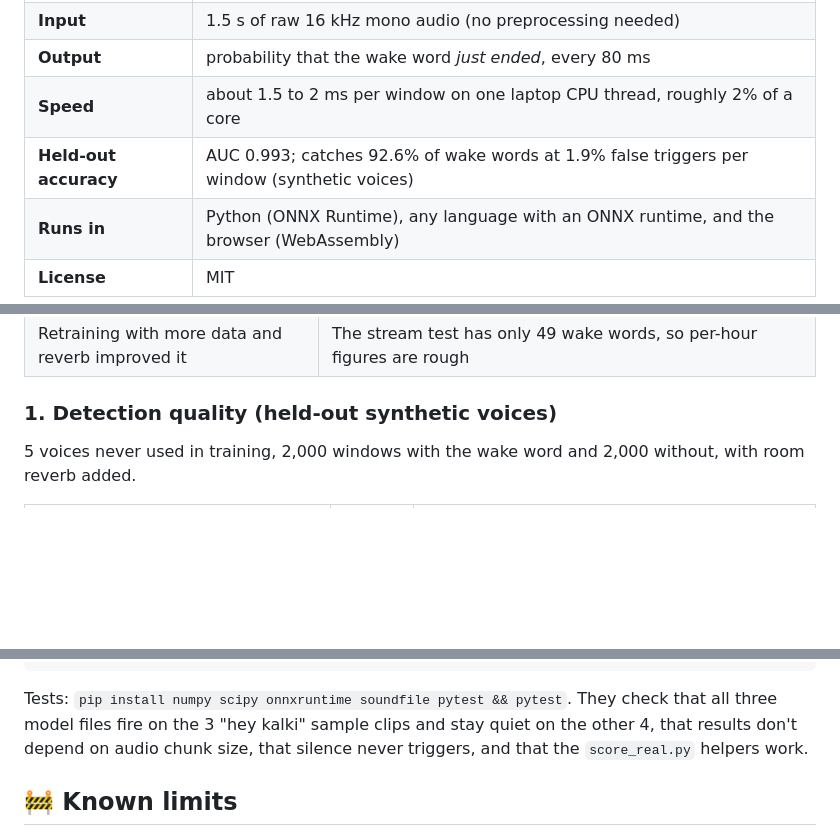
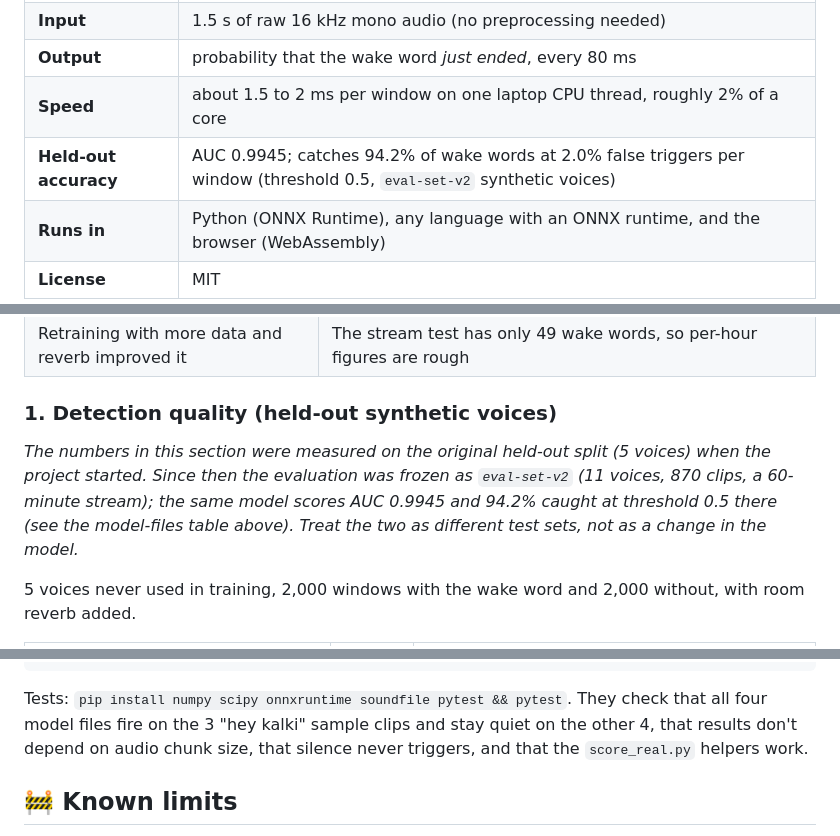
Before and after one commit to yeshwanthguru/kalki-wakeword, a Markdown page: README.md, 3 parts joined by grey strips. Rendered like a GitHub page; blank space fills up the shorter version.

````diff
--- a/README.md
+++ b/README.md
@@ -39,7 +39,7 @@ anyone to start, and you can retrain it for a phrase of your own.
 | **Input** | 1.5 s of raw 16 kHz mono audio (no preprocessing needed) |
 | **Output** | probability that the wake word *just ended*, every 80 ms |
 | **Speed** | about 1.5 to 2 ms per window on one laptop CPU thread, roughly 2% of a core |
-| **Held-out accuracy** | AUC 0.993; catches 92.6% of wake words at 1.9% false triggers per window (synthetic voices) |
+| **Held-out accuracy** | AUC 0.9945; catches 94.2% of wake words at 2.0% false triggers per window (threshold 0.5, `eval-set-v2` synthetic voices) |
 | **Runs in** | Python (ONNX Runtime), any language with an ONNX runtime, and the browser (WebAssembly) |
 | **License** | MIT |
 
@@ -190,6 +194,10 @@ fast. What I *can't* tell you yet is how it does on real voices, because it was
 | Retraining with more data and reverb improved it | The stream test has only 49 wake words, so per-hour figures are rough |
 
 ### 1. Detection quality (held-out synthetic voices)
+
+*The numbers in this section were measured on the original held-out split (5 voices) when the project started. Since then the evaluation
+was frozen as `eval-set-v2` (11 voices, 870 clips, a 60-minute stream); the same model scores AUC 0.9945 and 94.2% caught at threshold 0.5
+there (see the model-files table above). Treat the two as different test sets, not as a change in the model.*
 
 5 voices never used in training, 2,000 windows with the wake word and 2,000 without, with room reverb added.
 
@@ -444,7 +452,7 @@ tests/             regression tests (run on every push)
 examples/          voice-assistant sketch
 ```
 
-Tests: `pip install numpy scipy onnxruntime soundfile pytest && pytest`. They check that all three model files fire on the
+Tests: `pip install numpy scipy onnxruntime soundfile pytest && pytest`. They check that all four model files fire on the
 3 "hey kalki" sample clips and stay quiet on the other 4, that results don't depend on audio chunk size, that silence never
 triggers, and that the `score_real.py` helpers work.
 
````
Also changed, not shown: other parts of README.md (+15 -11 lines), docs/model_sizes.png, 1 other file.
